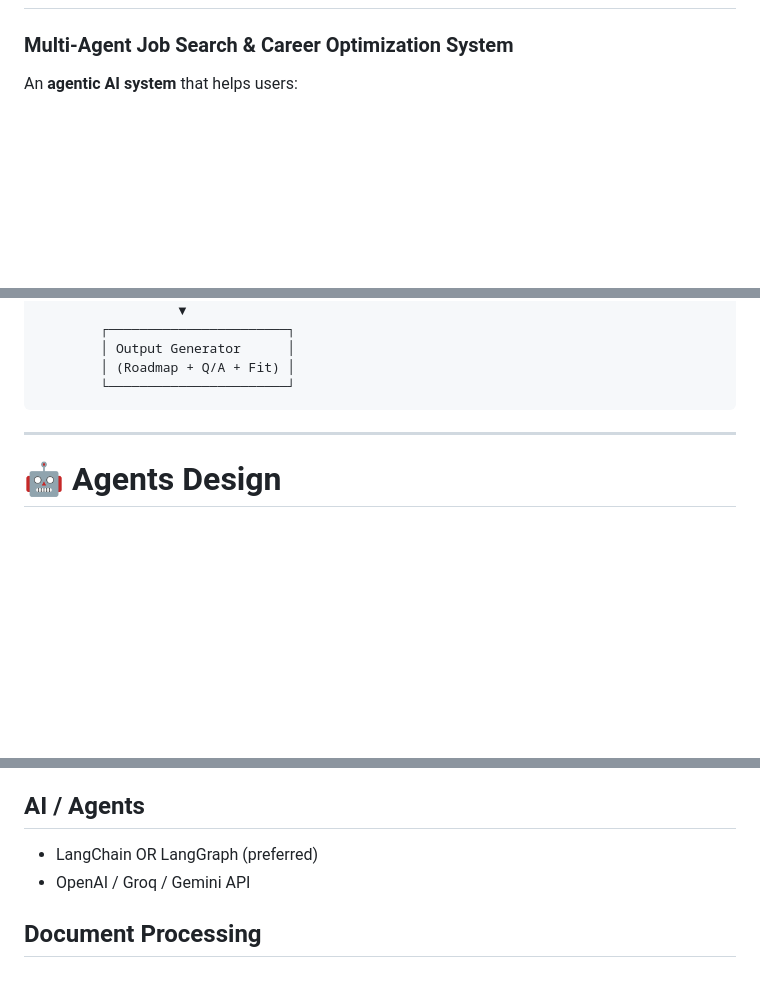
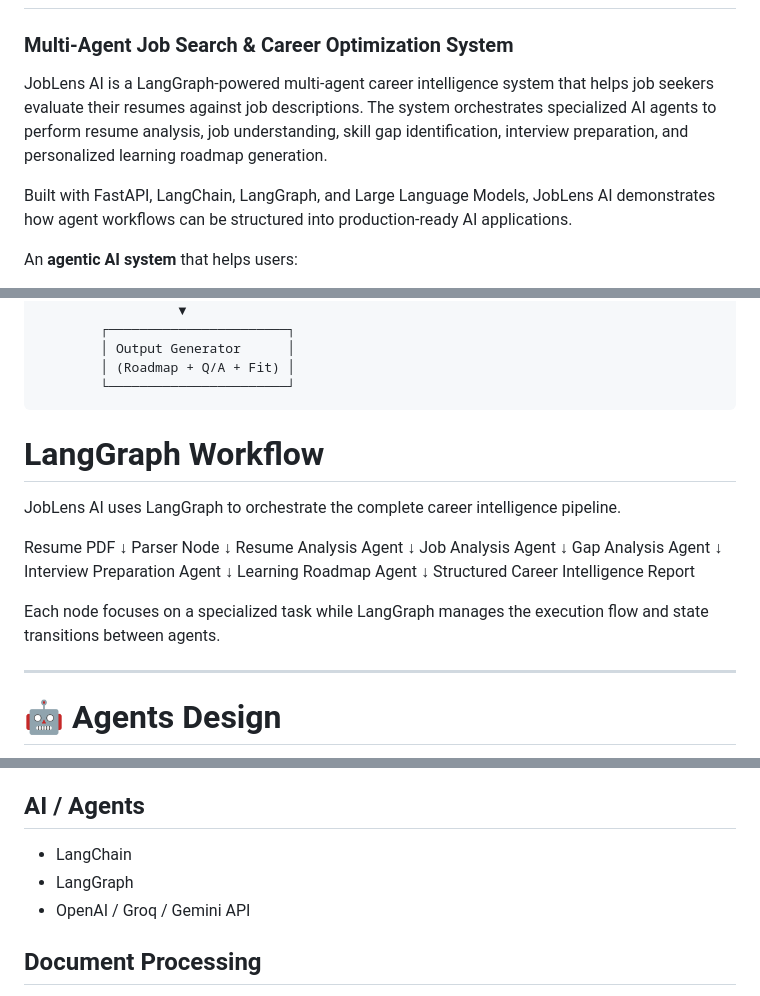
Before and after one commit to lalchhabi/JobLens-AI-Multi-Agent-Career-Intelligence-System, a Markdown page: README.md, 3 parts joined by grey strips. Drawn GitHub-style; blank space fills up the shorter version.

Commit message:
chore: add langgraph integration description

````diff
--- a/README.md
+++ b/README.md
@@ -2,6 +2,10 @@
 # 📌 JobLens-AI-Multi-Agent-Career-Intelligence-System
 
 ### Multi-Agent Job Search & Career Optimization System
+JobLens AI is a LangGraph-powered multi-agent career intelligence system that helps job seekers evaluate their resumes against job descriptions. The system orchestrates specialized AI agents to perform resume analysis, job understanding, skill gap identification, interview preparation, and personalized learning roadmap generation.
+
+Built with FastAPI, LangChain, LangGraph, and Large Language Models, JobLens AI demonstrates how agent workflows can be structured into production-ready AI applications.
+
 
 An **agentic AI system** that helps users:
 
@@ -82,6 +86,27 @@ This system acts as a **personal AI career coach + recruiter assistant**:
         │ (Roadmap + Q/A + Fit) │
         └───────────────────────┘
 ```
+# LangGraph Workflow
+
+JobLens AI uses LangGraph to orchestrate the complete career intelligence pipeline.
+
+Resume PDF
+↓
+Parser Node
+↓
+Resume Analysis Agent
+↓
+Job Analysis Agent
+↓
+Gap Analysis Agent
+↓
+Interview Preparation Agent
+↓
+Learning Roadmap Agent
+↓
+Structured Career Intelligence Report
+
+Each node focuses on a specialized task while LangGraph manages the execution flow and state transitions between agents.
 
 ---
 
@@ -184,7 +209,8 @@ Generates:
 
 ## AI / Agents
 
-* LangChain OR LangGraph (preferred)
+* LangChain
+* LangGraph
 * OpenAI / Groq / Gemini API
 
 ## Document Processing
````
